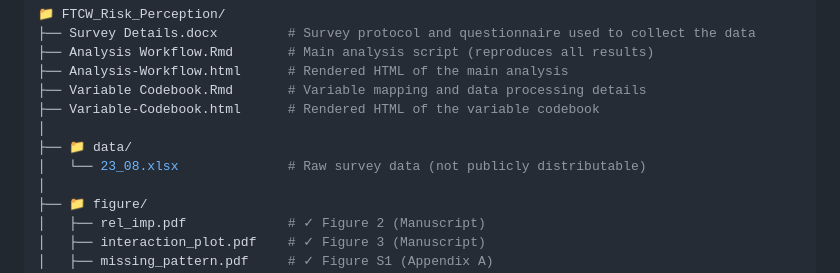
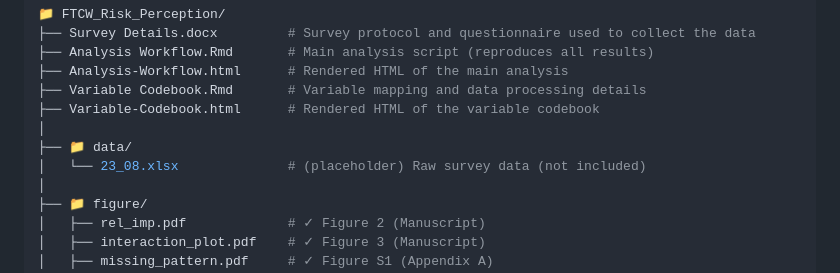
Before and after one commit to kybak90/FTCW_Risk_Perception, a Markdown page: README.md, the part around the change. Rendered like a GitHub page.

```diff
--- a/README.md
+++ b/README.md
@@ -92,7 +92,7 @@ used here is not publicly available.
 ├── Variable-Codebook.html      # Rendered HTML of the variable codebook
 │
 ├── 📁 data/
-│   └── 23_08.xlsx              # Raw survey data (not publicly distributable)
+│   └── 23_08.xlsx              # (placeholder) Raw survey data (not included)
 │
 ├── 📁 figure/
 │   ├── rel_imp.pdf             # ✓ Figure 2 (Manuscript)
```
